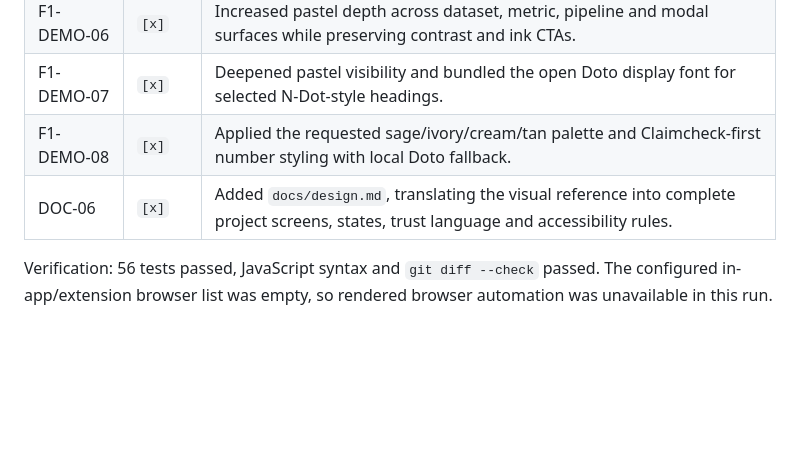
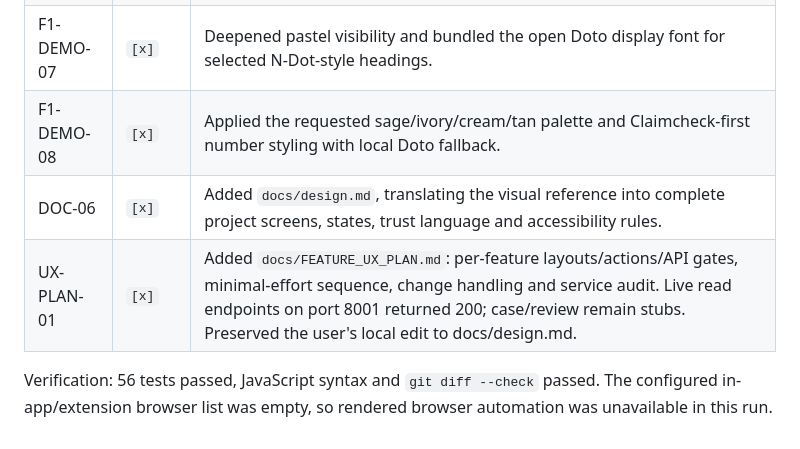
Before and after one commit to HarshTayade03/KH044-Innov8ors, a Markdown page: TASK_LOG.md, the part around the change. GitHub-like rendering; blank space fills up the shorter version.

```diff
--- a/TASK_LOG.md
+++ b/TASK_LOG.md
@@ -353,6 +353,7 @@ upstream Starlette/AnyIO deprecation warning. `pip check` and `git diff --check`
 | F1-DEMO-07 | `[x]` | Deepened pastel visibility and bundled the open Doto display font for selected N-Dot-style headings. |
 | F1-DEMO-08 | `[x]` | Applied the requested sage/ivory/cream/tan palette and Claimcheck-first number styling with local Doto fallback. |
 | DOC-06 | `[x]` | Added `docs/design.md`, translating the visual reference into complete project screens, states, trust language and accessibility rules. |
+| UX-PLAN-01 | `[x]` | Added `docs/FEATURE_UX_PLAN.md`: per-feature layouts/actions/API gates, minimal-effort sequence, change handling and service audit. Live read endpoints on port 8001 returned 200; case/review remain stubs. Preserved the user's local edit to docs/design.md. |
 
 Verification: 56 tests passed, JavaScript syntax and `git diff --check` passed. The configured
 in-app/extension browser list was empty, so rendered browser automation was unavailable in this run.
```
Also changed, not shown: docs/FEATURE_UX_PLAN.md (added, +90 -0 lines), docs/IMPLEMENTATION_PLAN.md (+4 -0 lines).
